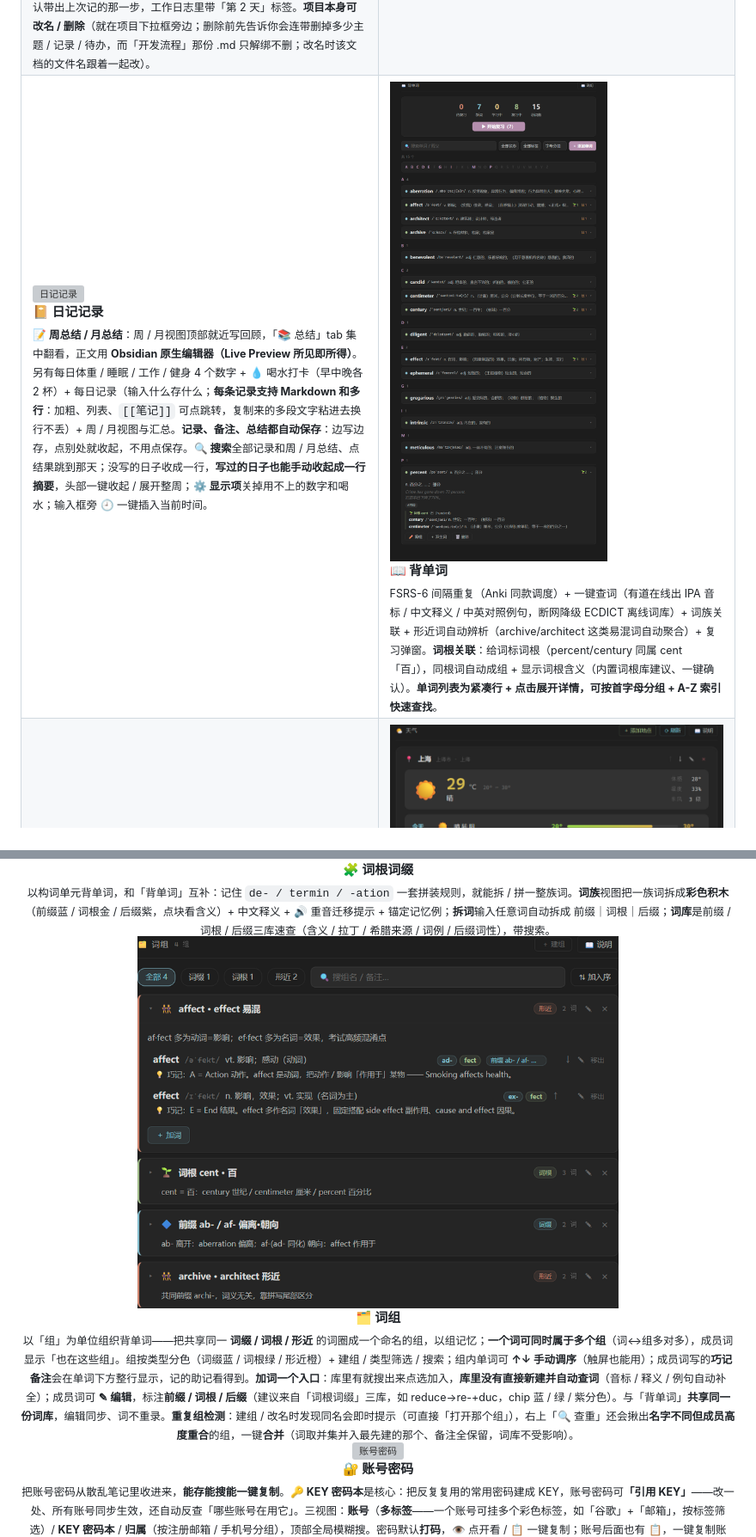
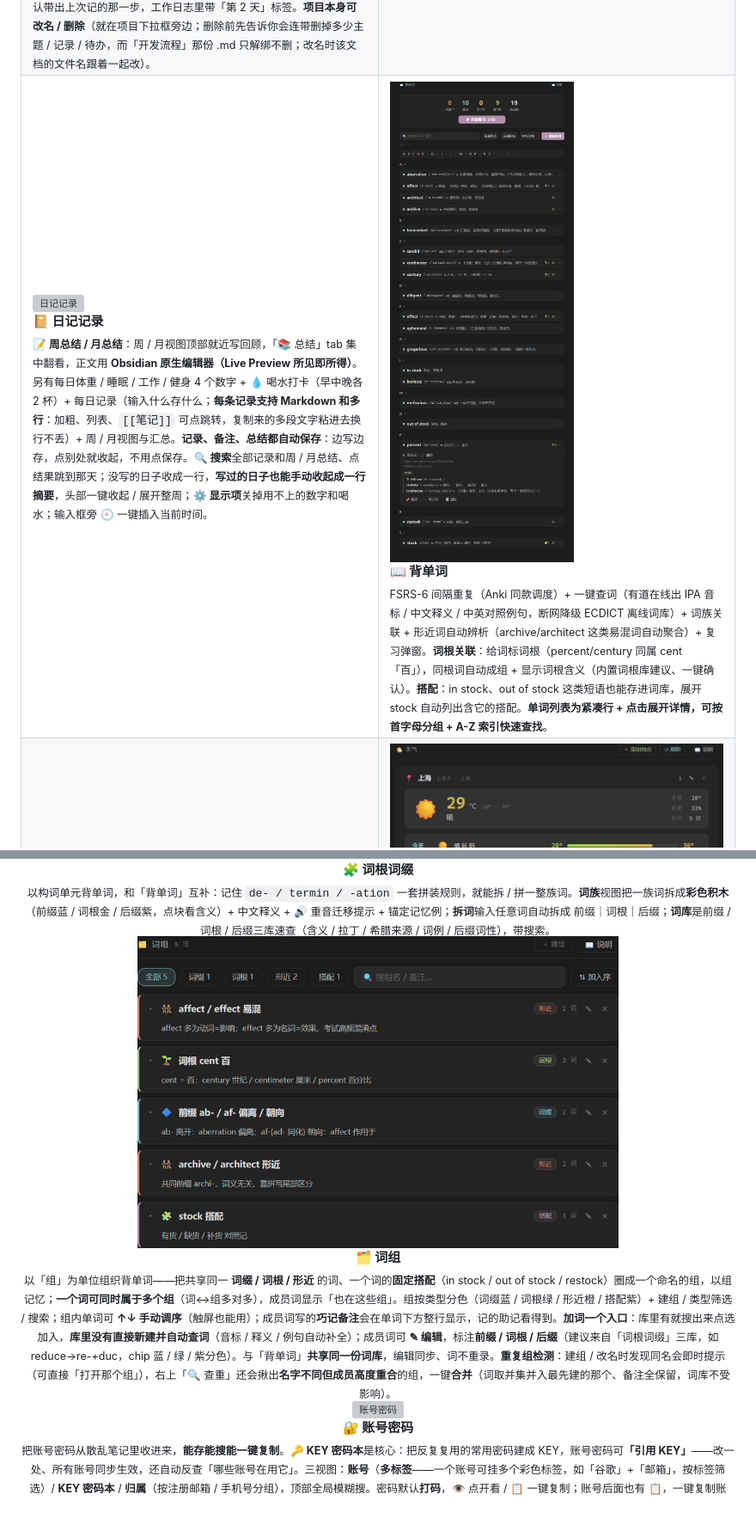
Before and after one commit to XueTianyu24/obsidian-homepage-modules, a Markdown page: README.md, 2 parts joined by grey strips. Shown at 86% size. GitHub-like rendering; pictures changed too: docs/img/module-vocab-groups.png, docs/img/module-vocab.png; blank space fills up the shorter version; grey boxes are pictures that could not be loaded.

```diff
--- a/README.md
+++ b/README.md
@@ -84,7 +84,7 @@
 <td width="50%" valign="top">
   <img src="docs/img/module-vocab.png" width="410" alt="背单词"><br>
   <b>📖 背单词</b><br>
-  <sub>FSRS-6 间隔重复（Anki 同款调度）+ 一键查词（有道在线出 IPA 音标 / 中文释义 / 中英对照例句，断网降级 ECDICT 离线词库）+ 词族关联 + 形近词自动辨析（archive/architect 这类易混词自动聚合）+ 复习弹窗。<b>词根关联</b>：给词标词根（percent/century 同属 cent「百」），同根词自动成组 + 显示词根含义（内置词根库建议、一键确认）。<b>单词列表为紧凑行 + 点击展开详情，可按首字母分组 + A-Z 索引快速查找</b>。</sub>
+  <sub>FSRS-6 间隔重复（Anki 同款调度）+ 一键查词（有道在线出 IPA 音标 / 中文释义 / 中英对照例句，断网降级 ECDICT 离线词库）+ 词族关联 + 形近词自动辨析（archive/architect 这类易混词自动聚合）+ 复习弹窗。<b>词根关联</b>：给词标词根（percent/century 同属 cent「百」），同根词自动成组 + 显示词根含义（内置词根库建议、一键确认）。<b>搭配</b>：in stock、out of stock 这类短语也能存进词库，展开 stock 自动列出含它的搭配。<b>单词列表为紧凑行 + 点击展开详情，可按首字母分组 + A-Z 索引快速查找</b>。</sub>
 </td>
 </tr>
 <tr>
@@ -157,7 +157,7 @@
 
 <div align="center">
   <img src="docs/img/module-vocab-groups.png" width="560" alt="词组"><br>
-  <b>🗂️ 词组</b><br><sub>以「组」为单位组织背单词——把共享同一 <b>词缀 / 词根 / 形近</b> 的词圈成一个命名的组，以组记忆；<b>一个词可同时属于多个组</b>（词↔组多对多），成员词显示「也在这些组」。组按类型分色（词缀蓝 / 词根绿 / 形近橙）+ 建组 / 类型筛选 / 搜索；组内单词可 <b>↑↓ 手动调序</b>（触屏也能用）；成员词写的<b>巧记备注</b>会在单词下方整行显示，记的助记看得到。<b>加词一个入口</b>：库里有就搜出来点选加入，<b>库里没有直接新建并自动查词</b>（音标 / 释义 / 例句自动补全）；成员词可 <b>✎ 编辑</b>，标注<b>前缀 / 词根 / 后缀</b>（建议来自「词根词缀」三库，如 reduce→re-+duc，chip 蓝 / 绿 / 紫分色）。与「背单词」<b>共享同一份词库</b>，编辑同步、词不重录。<b>重复组检测</b>：建组 / 改名时发现同名会即时提示（可直接「打开那个组」），右上「🔍 查重」还会揪出<b>名字不同但成员高度重合</b>的组，一键<b>合并</b>（词取并集并入最先建的那个、备注全保留，词库不受影响）。</sub>
+  <b>🗂️ 词组</b><br><sub>以「组」为单位组织背单词——把共享同一 <b>词缀 / 词根 / 形近</b> 的词、一个词的<b>固定搭配</b>（in stock / out of stock / restock）圈成一个命名的组，以组记忆；<b>一个词可同时属于多个组</b>（词↔组多对多），成员词显示「也在这些组」。组按类型分色（词缀蓝 / 词根绿 / 形近橙 / 搭配紫）+ 建组 / 类型筛选 / 搜索；组内单词可 <b>↑↓ 手动调序</b>（触屏也能用）；成员词写的<b>巧记备注</b>会在单词下方整行显示，记的助记看得到。<b>加词一个入口</b>：库里有就搜出来点选加入，<b>库里没有直接新建并自动查词</b>（音标 / 释义 / 例句自动补全）；成员词可 <b>✎ 编辑</b>，标注<b>前缀 / 词根 / 后缀</b>（建议来自「词根词缀」三库，如 reduce→re-+duc，chip 蓝 / 绿 / 紫分色）。与「背单词」<b>共享同一份词库</b>，编辑同步、词不重录。<b>重复组检测</b>：建组 / 改名时发现同名会即时提示（可直接「打开那个组」），右上「🔍 查重」还会揪出<b>名字不同但成员高度重合</b>的组，一键<b>合并</b>（词取并集并入最先建的那个、备注全保留，词库不受影响）。</sub>
 </div>
 
 <div align="center">
```
Also changed, not shown: 3 other files.
